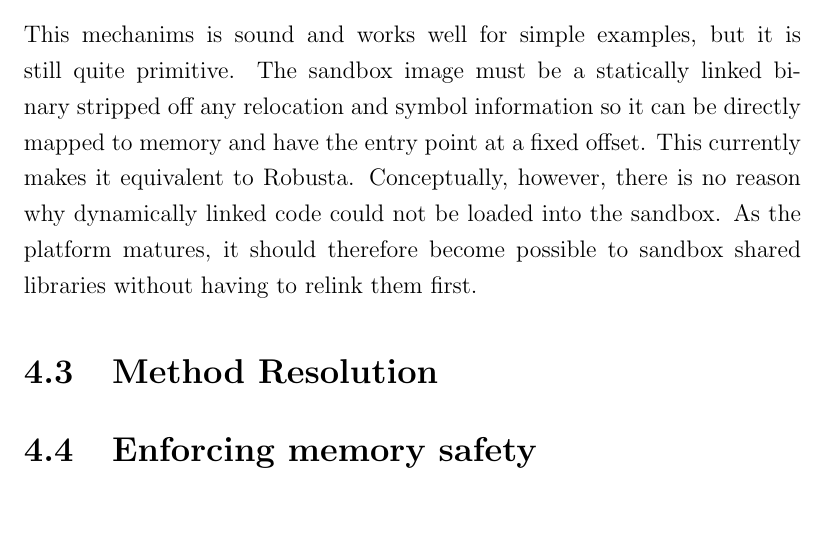
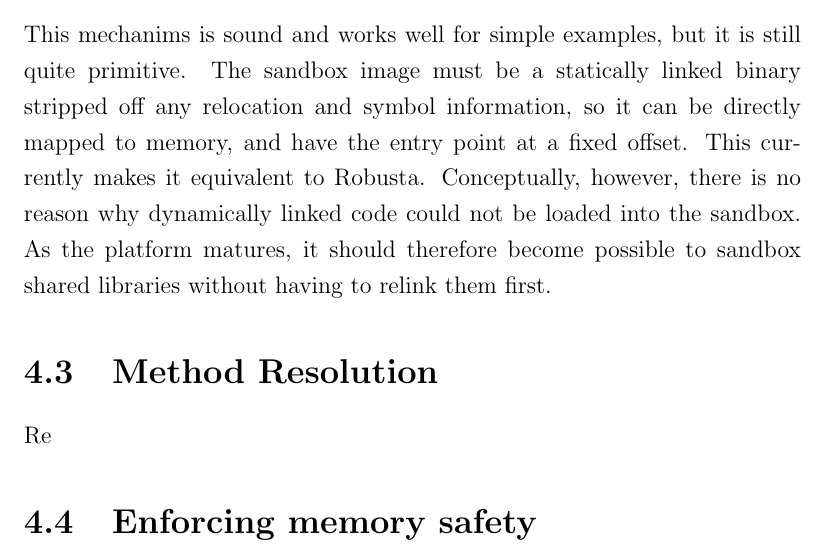
Before and after one commit to davidbrazdil/cherivm-diss, a LaTeX thesis (acs-dissertation.tex): part of page 33 of 39, cut so that both start at the same text. Compiled offline with pdfLaTeX.

Commit message:
Implementation: added some commas somewhere

```diff
--- a/acs-dissertation.tex
+++ b/acs-dissertation.tex
@@ -334,11 +334,11 @@ The process of loading a native library is initiated by calling the \texttt{load
 
 The other is a system object which the sandbox can use to invoke a method inside the host domain. Its code component is the entire address space of the process, with an entry function inside \emph{libcheri} which sets up the capability registers and hands over to a function selected by the host. In order to enable it to identify the domain it was invoked from, the data capability is set to the memory region of the sandbox. The entry function therefore does not set \reg{C0} from the data component but rather from the code capability of the object.
 
-This mechanims is sound and works well for simple examples, but it is still quite primitive. The sandbox image must be a statically linked binary stripped off any relocation and symbol information so it can be directly mapped to memory and have the entry point at a fixed offset. This currently makes it equivalent to Robusta. Conceptually, however, there is no reason why dynamically linked code could not be loaded into the sandbox. As the platform matures, it should therefore become possible to sandbox shared libraries without having to relink them first.
+This mechanims is sound and works well for simple examples, but it is still quite primitive. The sandbox image must be a statically linked binary stripped off any relocation and symbol information, so it can be directly mapped to memory, and have the entry point at a fixed offset. This currently makes it equivalent to Robusta. Conceptually, however, there is no reason why dynamically linked code could not be loaded into the sandbox. As the platform matures, it should therefore become possible to sandbox shared libraries without having to relink them first.
 
 \section{Method Resolution}
 
-
+Re
 
 \section{Enforcing memory safety}
 
```
